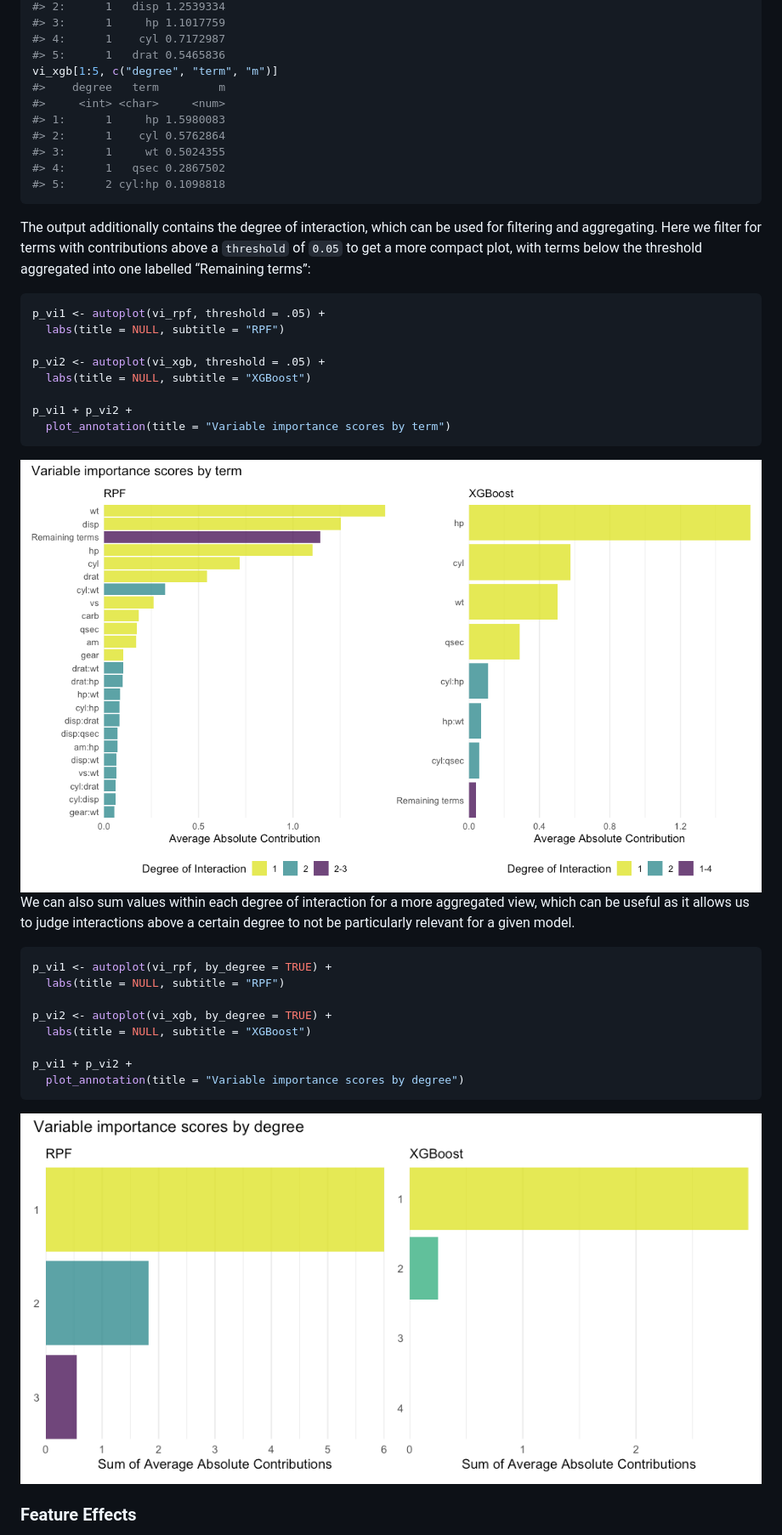
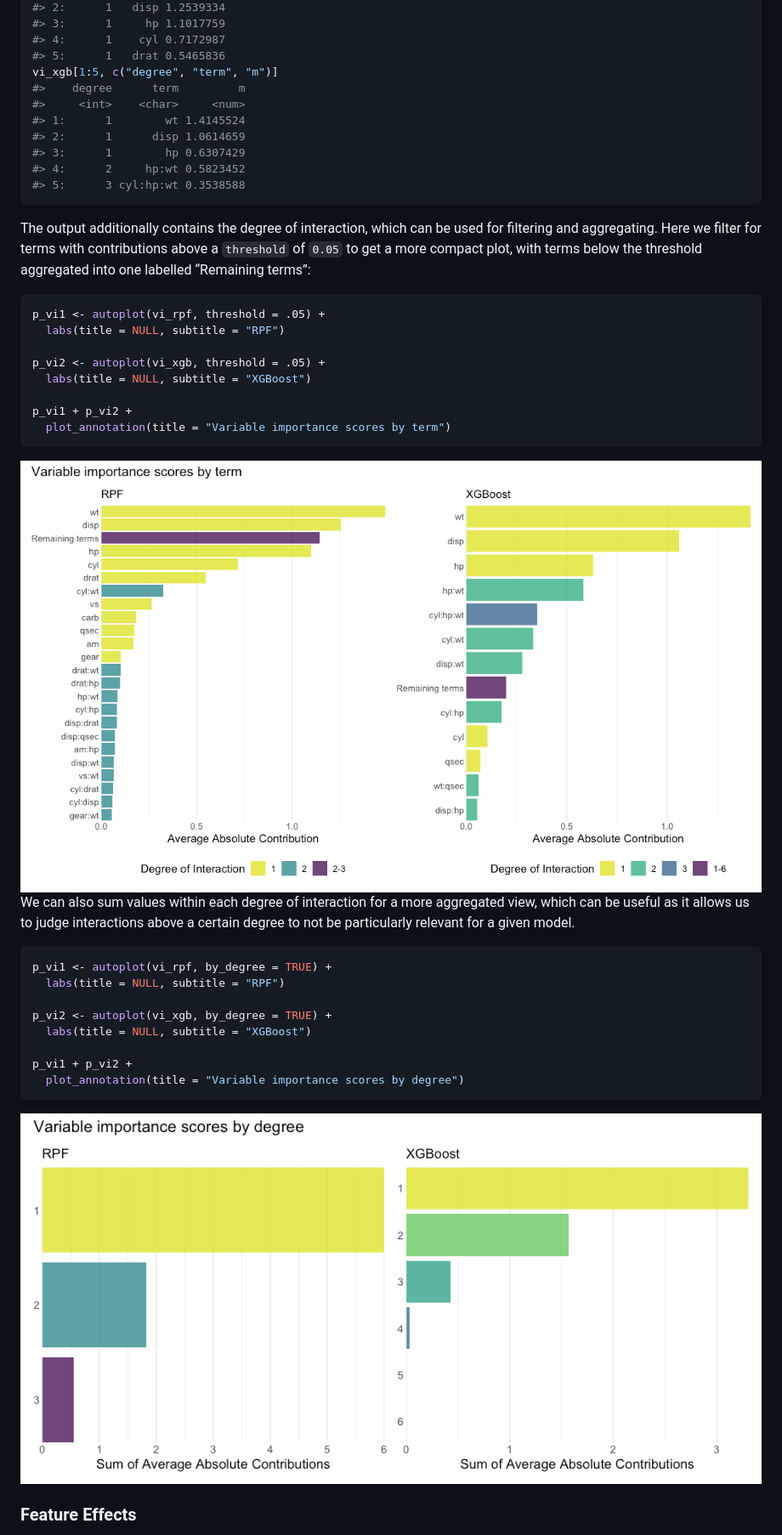
Before and after one commit to PlantedML/glex, a Markdown page: README.md, the part around one of its changes. Shown at 85% size. Rendered like a GitHub page; pictures changed too: man/figures/README-glex_vi-plot-1.png, man/figures/README-glex_vi-plot-by-degree-1.png.

````diff
--- a/README.md
+++ b/README.md
@@ -180,13 +281,13 @@ vi_rpf[1:5, c("degree", "term", "m")]
 #> 4:      1    cyl 0.7172987
 #> 5:      1   drat 0.5465836
 vi_xgb[1:5, c("degree", "term", "m")]
-#>    degree   term         m
-#>     <int> <char>     <num>
-#> 1:      1     hp 1.5980083
-#> 2:      1    cyl 0.5762864
-#> 3:      1     wt 0.5024355
-#> 4:      1   qsec 0.2867502
-#> 5:      2 cyl:hp 0.1098818
+#>    degree      term         m
+#>     <int>    <char>     <num>
+#> 1:      1        wt 1.4145524
+#> 2:      1      disp 1.0614659
+#> 3:      1        hp 0.6307429
+#> 4:      2     hp:wt 0.5823452
+#> 5:      3 cyl:hp:wt 0.3538588
 ```
 
 The output additionally contains the degree of interaction, which can be
````
Also changed, not shown: other parts of README.md (+126 -25 lines), man/figures/README-glex_explain-1.png, man/figures/README-main_pdp-1.png, man/figures/README-plot_components-1.png, man/figures/README-plot_components-2.png, 1 other file.
